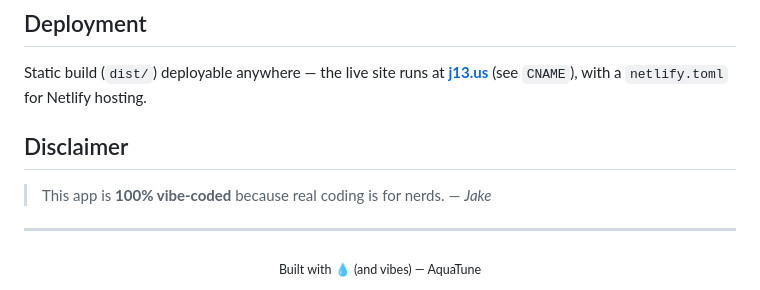
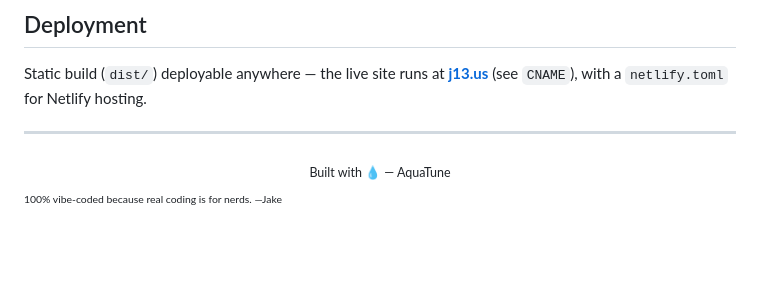
Before and after one commit to xmui/aquatune, a Markdown page: README.md, the part around the change. Rendered like a GitHub page; blank space fills up the shorter version.

Commit message:
README: bury the vibe-coded note as a small footnote
https://claude.ai/code/session_01PFrFoNY7ak4qPKF1WaJGd5

```diff
--- a/README.md
+++ b/README.md
@@ -113,10 +113,8 @@ Vanilla JS · Vite · Firebase Realtime Database · YouTube IFrame API · Web Au
 Static build (`dist/`) deployable anywhere — the live site runs at **[j13.us](https://j13.us)** (see `CNAME`),
 with a `netlify.toml` for Netlify hosting.
 
-## Disclaimer
-
-> This app is **100% vibe-coded** because real coding is for nerds. — *Jake*
-
 ---
 
-<div align="center"><sub>Built with 💧 (and vibes) — AquaTune</sub></div>
+<div align="center"><sub>Built with 💧 — AquaTune</sub></div>
+
+<sub><sub>100% vibe-coded because real coding is for nerds. —Jake</sub></sub>
```
